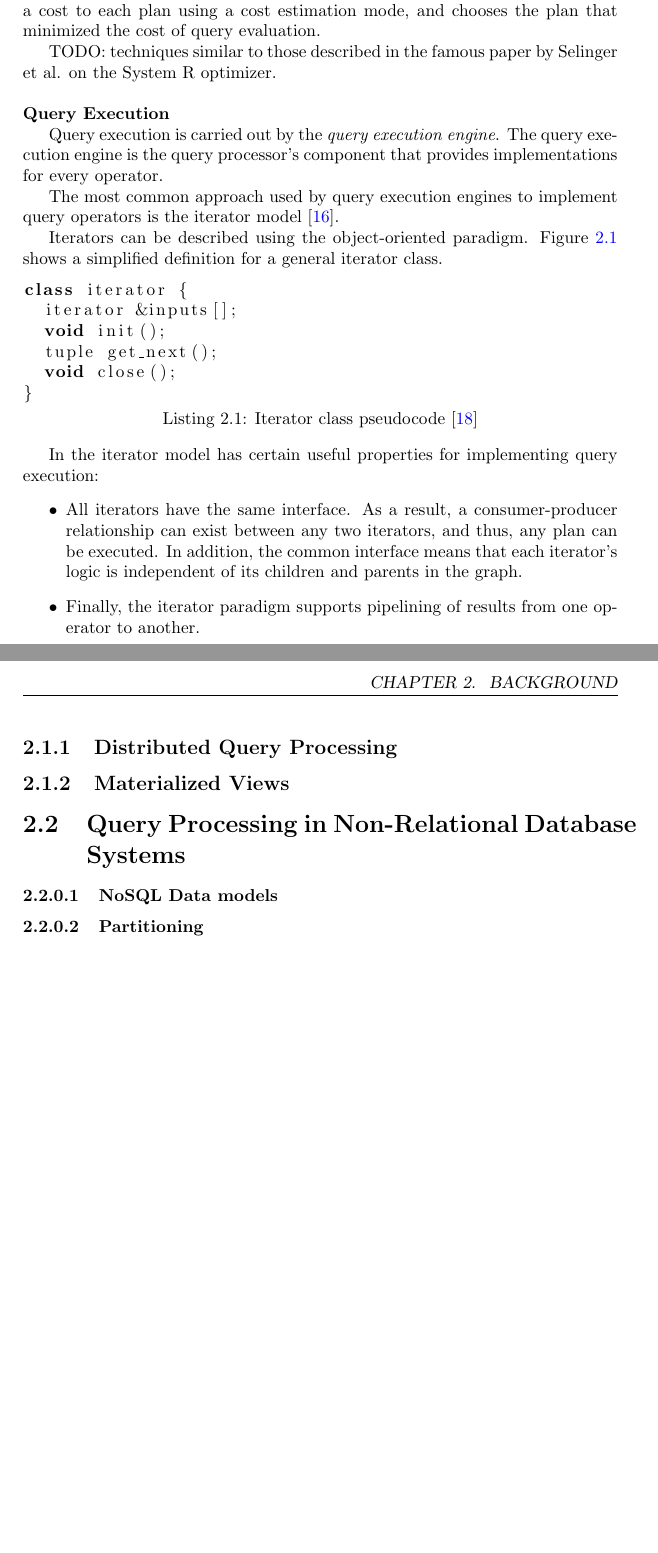
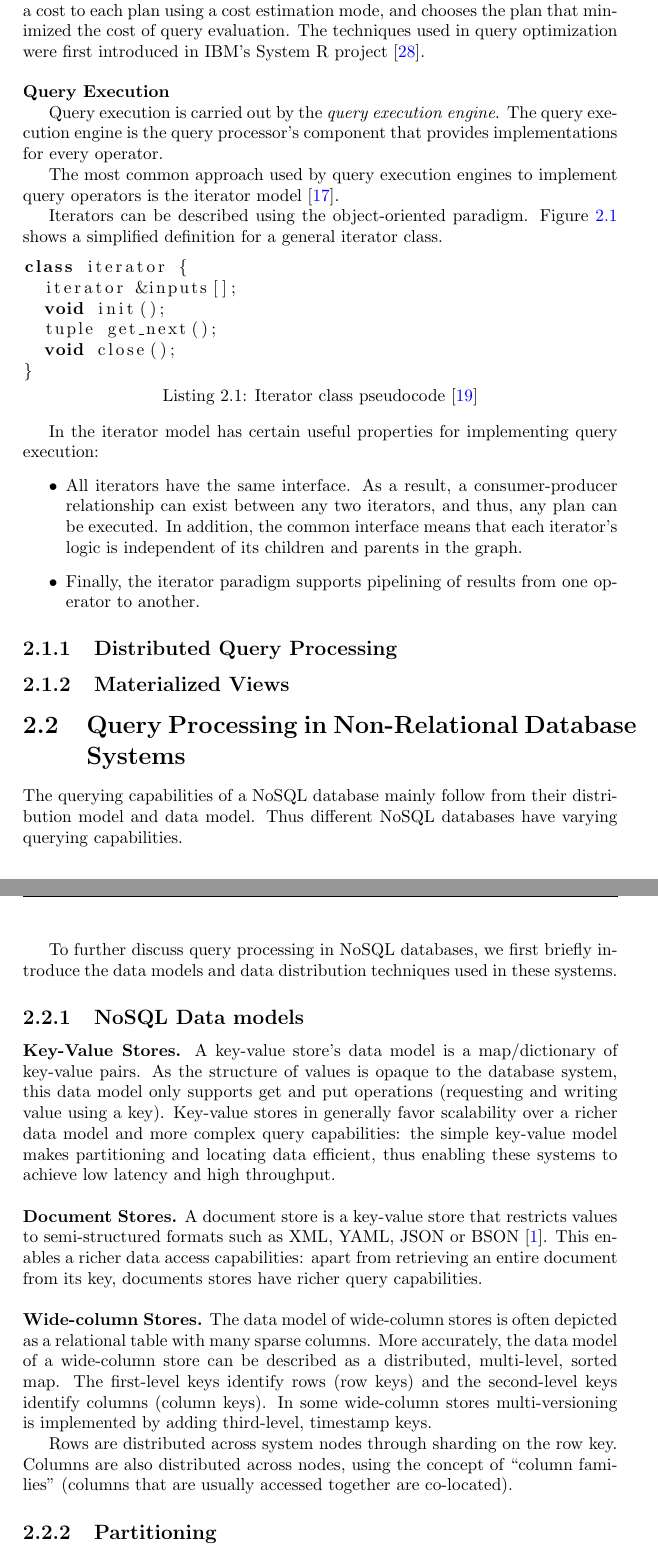
Before and after one commit to dvasilas/thesis, a LaTeX thesis (main.tex, which reads chapters/background.tex): two parts of pages 9 and 10 of 54 before the commit and two parts of pages 9 and 10 of 56 after it, joined at a grey line, cut so that both start at the same text, the shorter picture padded with empty space. Compiled offline with pdfLaTeX.

Commit message:
[ch2 background] nosql data models

```diff
--- a/chapters/background.tex
+++ b/chapters/background.tex
@@ -69,8 +70,7 @@ In a distributed system, the optimizer also decides at which node each operation
 To make these decisions, the optimizer enumerates alternative plans,
 assigns a cost to each plan using a cost estimation mode,
 and chooses the plan that minimized the cost of query evaluation.
-
-TODO: techniques similar to those described in the famous paper by Selinger et al. on the System R optimizer.
+The techniques used in query optimization were first introduced in IBM's System R project \cite{selinger:systemr}.
 
 \bigskip
 \noindent
@@ -112,9 +112,41 @@ In the iterator model has certain useful properties for implementing query execu
 
 \section{Query Processing in Non-Relational Database Systems}
 
-\subsubsection{NoSQL Data models}
+The querying capabilities of a NoSQL database mainly follow from their distribution model and data model.
+Thus different NoSQL databases have varying querying capabilities.
 
-\subsubsection{Partitioning}
+To further discuss query processing in NoSQL databases, we first briefly introduce the data models and data distribution
+techniques used in these systems.
+
+\subsection{NoSQL Data models}
+\noindent
+\textbf{Key-Value Stores.} A key-value store's data model is a map/dictionary of key-value pairs.
+As the structure of values is opaque to the database system, this data model only supports get and put operations
+(requesting and writing value using a key).
+Key-value stores in generally favor scalability over a richer data model and more complex query capabilities:
+the simple key-value model makes partitioning and locating data efficient, thus enabling these systems to achieve low
+latency and high throughput.
+
+\bigskip
+\noindent
+\textbf{Document Stores.} A document store is a key-value store that restricts values to semi-structured formats such as
+XML, YAML, JSON or BSON \cite{bson:spec}.
+This enables a richer data access capabilities: apart from retrieving an entire document from its key, documents stores
+have richer query capabilities.
+
+\bigskip
+\noindent
+\textbf{Wide-column Stores.} The data model of wide-column stores is often depicted as a relational table with many
+sparse columns.
+More accurately, the data model of a wide-column store can be described as a distributed, multi-level, sorted map.
+The first-level keys identify rows (row keys) and the second-level keys identify columns (column keys).
+In some wide-column stores multi-versioning is implemented by adding third-level, timestamp keys.
+
+Rows are distributed across system nodes through sharding on the row key.
+Columns are also distributed across nodes, using the concept of ``column families'' (columns that are usually accessed
+together are co-located).
+
+\subsection{Partitioning}
 \label{sec:partitioning}
 
 Partitioning is data distribution technique, in which a database's records are split into subsets called partitions so
```
Also changed, not shown: refs.bib (+40 -0 lines), chapters/background.tex (5 more changed lines).
